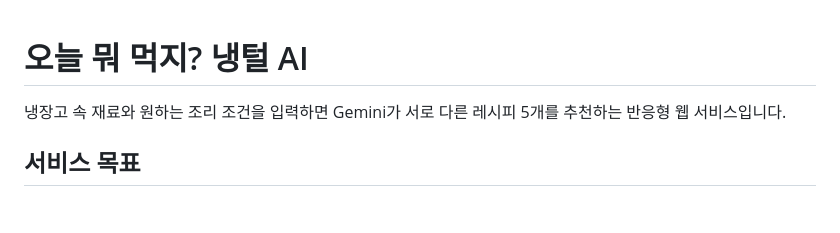
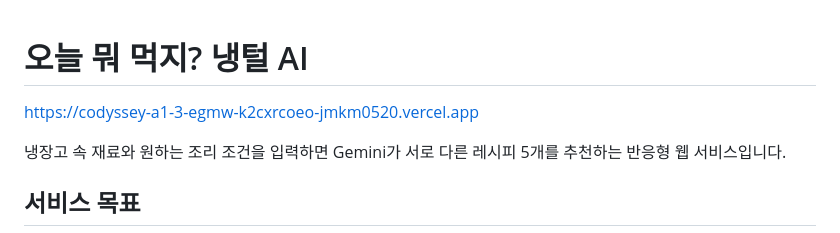
Before and after one commit to jmkm0520-glitch/Codyssey_A1-3, a Markdown page: README.md, the part around the change. GitHub-like rendering; blank space fills up the shorter version.

```diff
--- a/README.md
+++ b/README.md
@@ -1,4 +1,6 @@
 # 오늘 뭐 먹지? 냉털 AI
+
+https://codyssey-a1-3-egmw-k2cxrcoeo-jmkm0520.vercel.app
 
 냉장고 속 재료와 원하는 조리 조건을 입력하면 Gemini가 서로 다른 레시피 5개를 추천하는 반응형 웹 서비스입니다.
 
```
